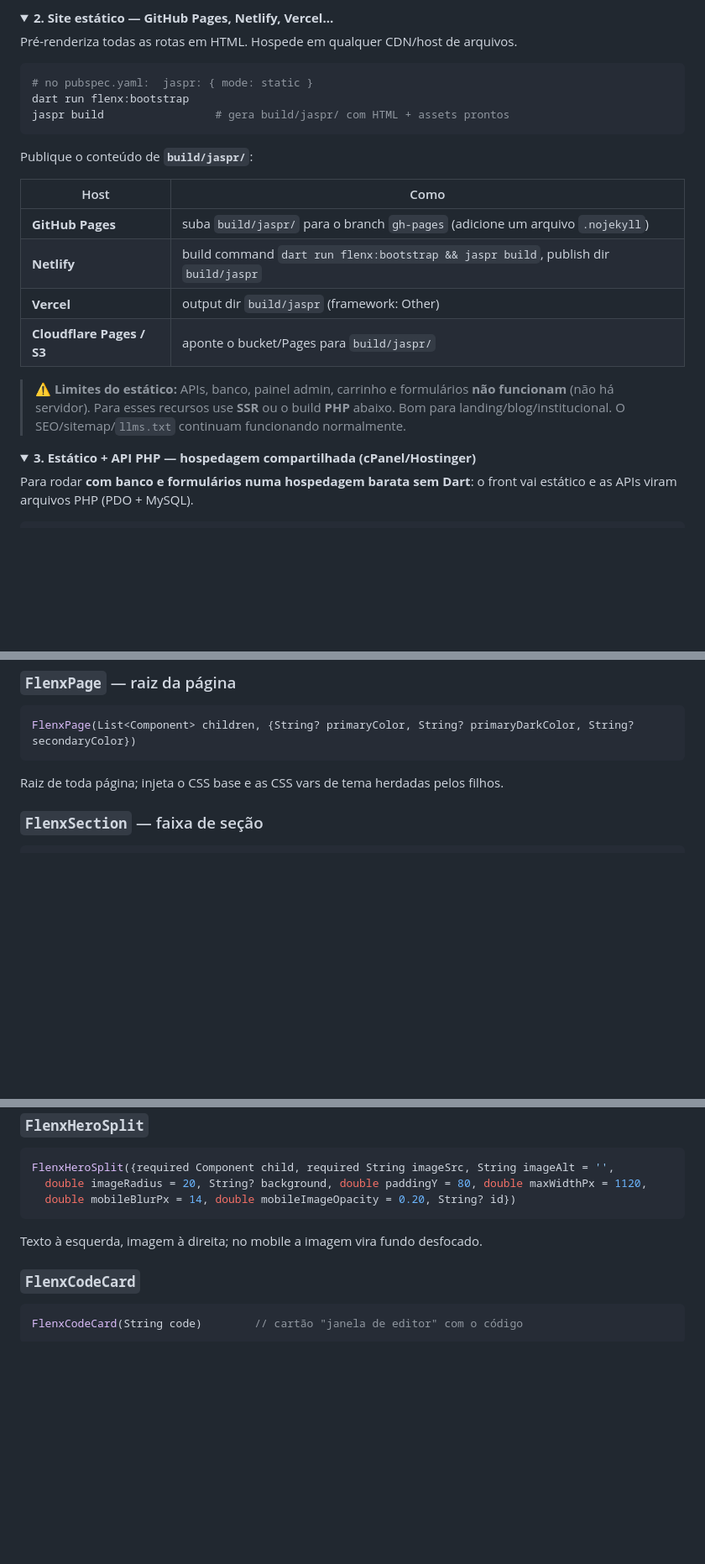
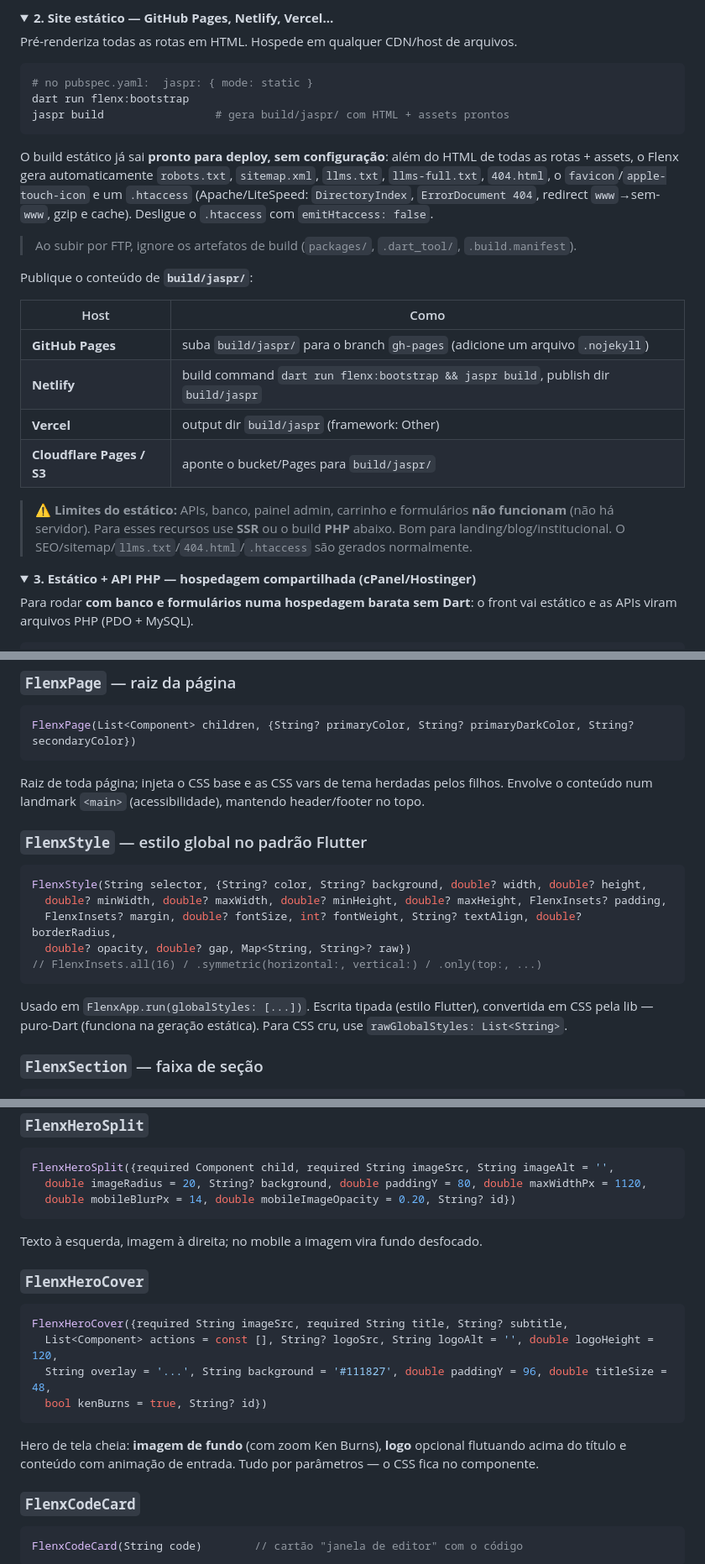
Before and after one commit to pretolio/Flenx, a Markdown page: README.md, 3 parts joined by grey strips. Shown at 84% size. GitHub-like rendering; folded sections open; blank space fills up the shorter version.

````diff
--- a/README.md
+++ b/README.md
@@ -185,6 +200,14 @@ dart run flenx:bootstrap
 jaspr build                 # gera build/jaspr/ com HTML + assets prontos
 ```
 
+O build estático já sai **pronto para deploy, sem configuração**: além do HTML de
+todas as rotas + assets, o Flenx gera automaticamente `robots.txt`, `sitemap.xml`,
+`llms.txt`, `llms-full.txt`, `404.html`, o `favicon`/`apple-touch-icon` e um
+`.htaccess` (Apache/LiteSpeed: `DirectoryIndex`, `ErrorDocument 404`, redirect
+`www`→sem-`www`, gzip e cache). Desligue o `.htaccess` com `emitHtaccess: false`.
+
+> Ao subir por FTP, ignore os artefatos de build (`packages/`, `.dart_tool/`, `.build.manifest`).
+
 Publique o conteúdo de **`build/jaspr/`**:
 
 | Host | Como |
@@ -194,7 +217,7 @@ Publique o conteúdo de **`build/jaspr/`**:
 | **Vercel** | output dir `build/jaspr` (framework: Other) |
 | **Cloudflare Pages / S3** | aponte o bucket/Pages para `build/jaspr/` |
 
-> ⚠️ **Limites do estático:** APIs, banco, painel admin, carrinho e formulários **não funcionam** (não há servidor). Para esses recursos use **SSR** ou o build **PHP** abaixo. Bom para landing/blog/institucional. O SEO/sitemap/`llms.txt` continuam funcionando normalmente.
+> ⚠️ **Limites do estático:** APIs, banco, painel admin, carrinho e formulários **não funcionam** (não há servidor). Para esses recursos use **SSR** ou o build **PHP** abaixo. Bom para landing/blog/institucional. O SEO/sitemap/`llms.txt`/`404.html`/`.htaccess` são gerados normalmente.
 </details>
 
 <details>
@@ -317,6 +340,18 @@ Em ambos os casos: **só Dart, zero HTML/CSS.**
 FlenxPage(List<Component> children, {String? primaryColor, String? primaryDarkColor, String? secondaryColor})
 ```
 Raiz de toda página; injeta o CSS base e as CSS vars de tema herdadas pelos filhos.
+Envolve o conteúdo num landmark `<main>` (acessibilidade), mantendo header/footer no topo.
+
+### `FlenxStyle` — estilo global no padrão Flutter
+```dart
+FlenxStyle(String selector, {String? color, String? background, double? width, double? height,
+  double? minWidth, double? maxWidth, double? minHeight, double? maxHeight, FlenxInsets? padding,
+  FlenxInsets? margin, double? fontSize, int? fontWeight, String? textAlign, double? borderRadius,
+  double? opacity, double? gap, Map<String, String>? raw})
+// FlenxInsets.all(16) / .symmetric(horizontal:, vertical:) / .only(top:, ...)
+```
+Usado em `FlenxApp.run(globalStyles: [...])`. Escrita tipada (estilo Flutter), convertida em CSS
+pela lib — puro-Dart (funciona na geração estática). Para CSS cru, use `rawGlobalStyles: List<String>`.
 
 ### `FlenxSection` — faixa de seção
 ```dart
@@ -420,6 +455,16 @@ FlenxHeroSplit({required Component child, required String imageSrc, String image
 ```
 Texto à esquerda, imagem à direita; no mobile a imagem vira fundo desfocado.
 
+### `FlenxHeroCover`
+```dart
+FlenxHeroCover({required String imageSrc, required String title, String? subtitle,
+  List<Component> actions = const [], String? logoSrc, String logoAlt = '', double logoHeight = 120,
+  String overlay = '...', String background = '#111827', double paddingY = 96, double titleSize = 48,
+  bool kenBurns = true, String? id})
+```
+Hero de tela cheia: **imagem de fundo** (com zoom Ken Burns), **logo** opcional flutuando
+acima do título e conteúdo com animação de entrada. Tudo por parâmetros — o CSS fica no componente.
+
 ### `FlenxCodeCard`
 ```dart
 FlenxCodeCard(String code)        // cartão "janela de editor" com o código
````
Also changed, not shown: other parts of README.md (+41 -10 lines).
